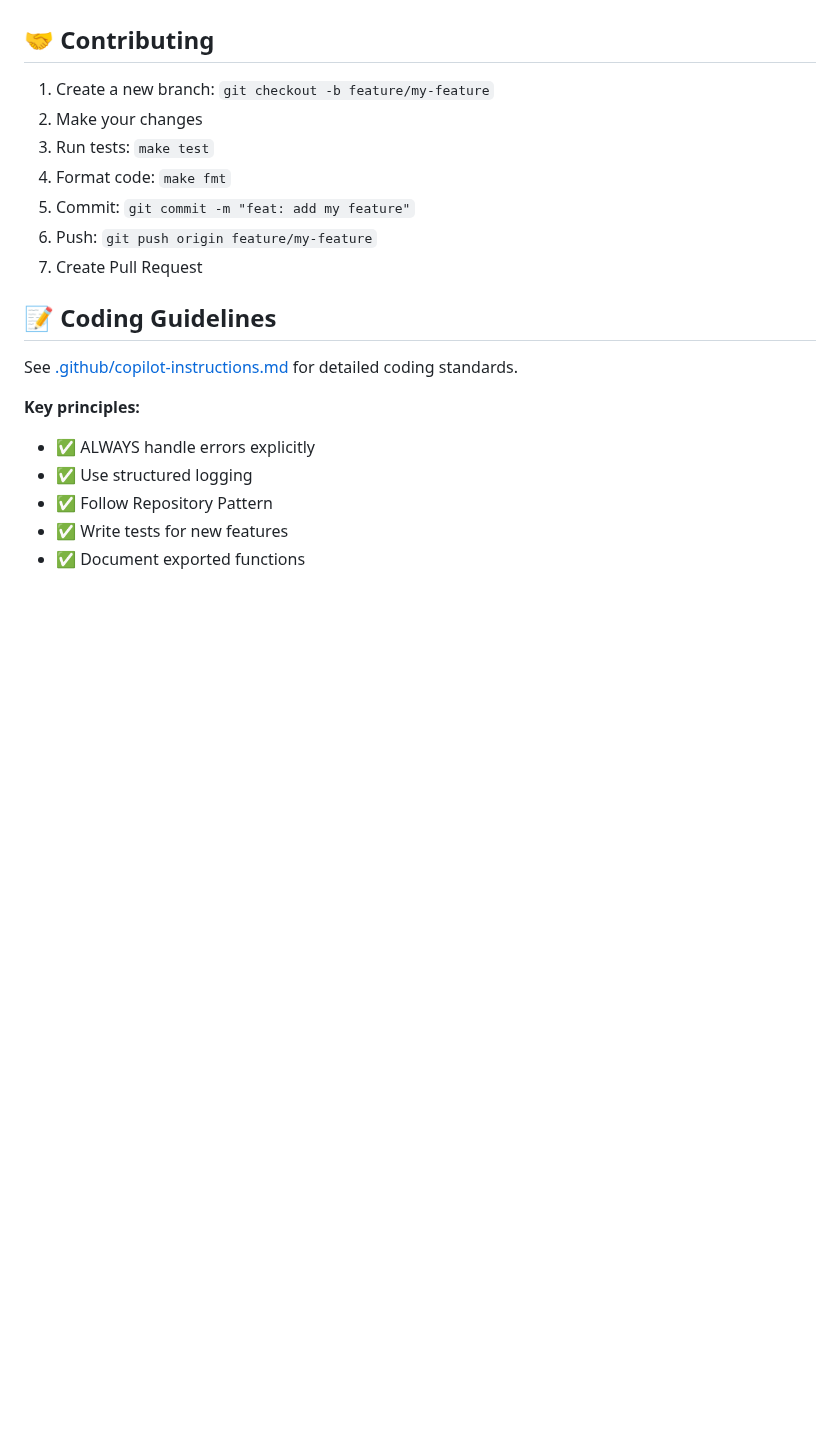
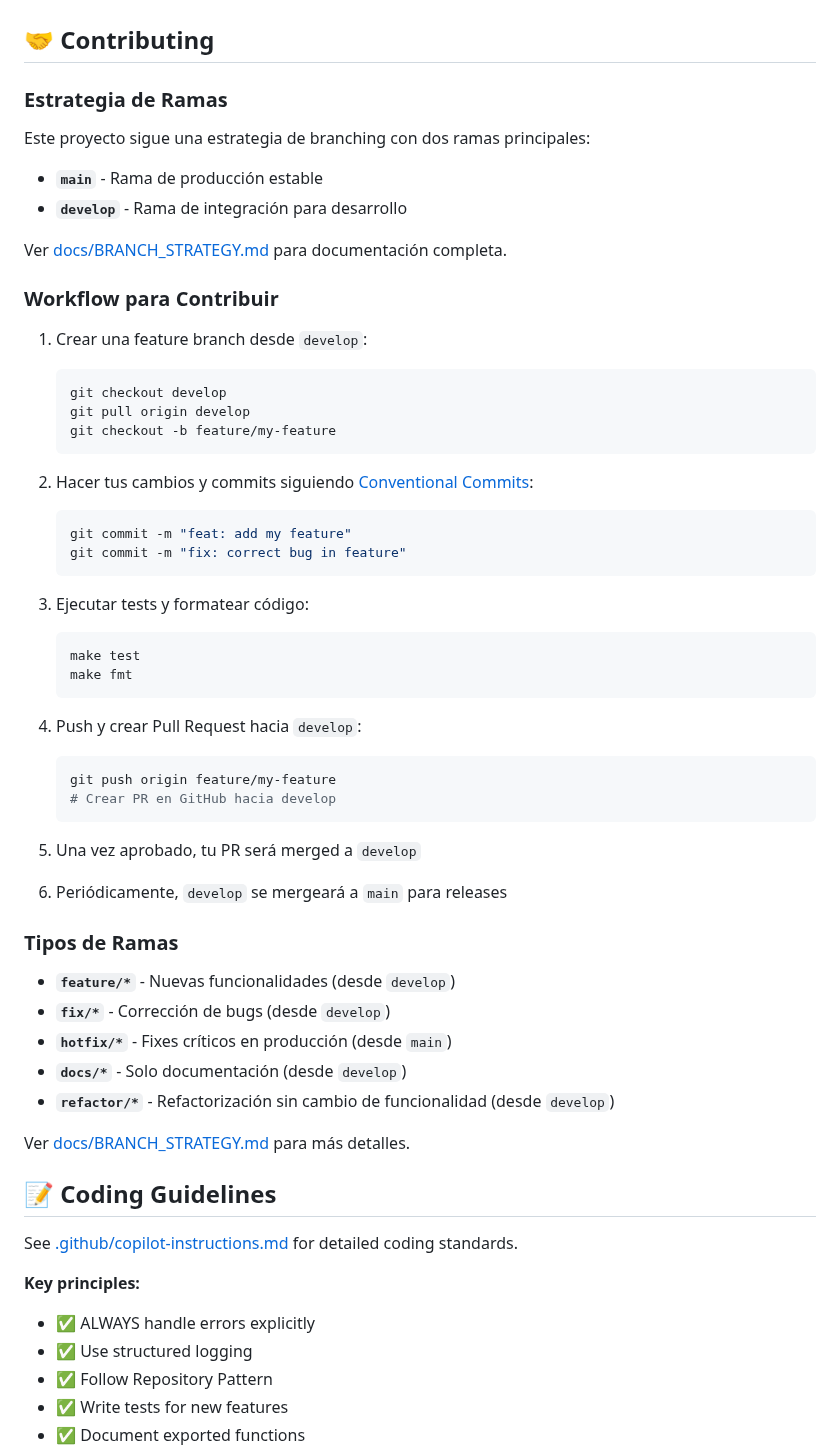
Before and after one commit to carcheky/mediacheky, a Markdown page: DEVELOPMENT.md, the part around the change. Rendered like a GitHub page; blank space fills up the shorter version.

Commit message:
docs: update DEVELOPMENT.md with branch strategy and add instructions
Co-authored-by: carcheky <608424+carcheky@users.noreply.github.com>

````diff
--- a/DEVELOPMENT.md
+++ b/DEVELOPMENT.md
@@ -380,13 +380,55 @@ make dev
 
 ## 🤝 Contributing
 
-1. Create a new branch: `git checkout -b feature/my-feature`
-2. Make your changes
-3. Run tests: `make test`
-4. Format code: `make fmt`
-5. Commit: `git commit -m "feat: add my feature"`
-6. Push: `git push origin feature/my-feature`
-7. Create Pull Request
+### Estrategia de Ramas
+
+Este proyecto sigue una estrategia de branching con dos ramas principales:
+
+- **`main`** - Rama de producción estable
+- **`develop`** - Rama de integración para desarrollo
+
+Ver [docs/BRANCH_STRATEGY.md](docs/BRANCH_STRATEGY.md) para documentación completa.
+
+### Workflow para Contribuir
+
+1. Crear una feature branch desde `develop`:
+   ```bash
+   git checkout develop
+   git pull origin develop
+   git checkout -b feature/my-feature
+   ```
+
+2. Hacer tus cambios y commits siguiendo [Conventional Commits](https://www.conventionalcommits.org/):
+   ```bash
+   git commit -m "feat: add my feature"
+   git commit -m "fix: correct bug in feature"
+   ```
+
+3. Ejecutar tests y formatear código:
+   ```bash
+   make test
+   make fmt
+   ```
+
+4. Push y crear Pull Request hacia `develop`:
+   ```bash
+   git push origin feature/my-feature
+   # Crear PR en GitHub hacia develop
+   ```
+
+5. Una vez aprobado, tu PR será merged a `develop`
+
+6. Periódicamente, `develop` se mergeará a `main` para releases
+
+### Tipos de Ramas
+
+- **`feature/*`** - Nuevas funcionalidades (desde `develop`)
+- **`fix/*`** - Corrección de bugs (desde `develop`)
+- **`hotfix/*`** - Fixes críticos en producción (desde `main`)
+- **`docs/*`** - Solo documentación (desde `develop`)
+- **`refactor/*`** - Refactorización sin cambio de funcionalidad (desde `develop`)
+
+Ver [docs/BRANCH_STRATEGY.md](docs/BRANCH_STRATEGY.md) para más detalles.
 
 ## 📝 Coding Guidelines
 
````
Also changed, not shown: INSTRUCCIONES_DEVELOP.md (added, +122 -0 lines).
